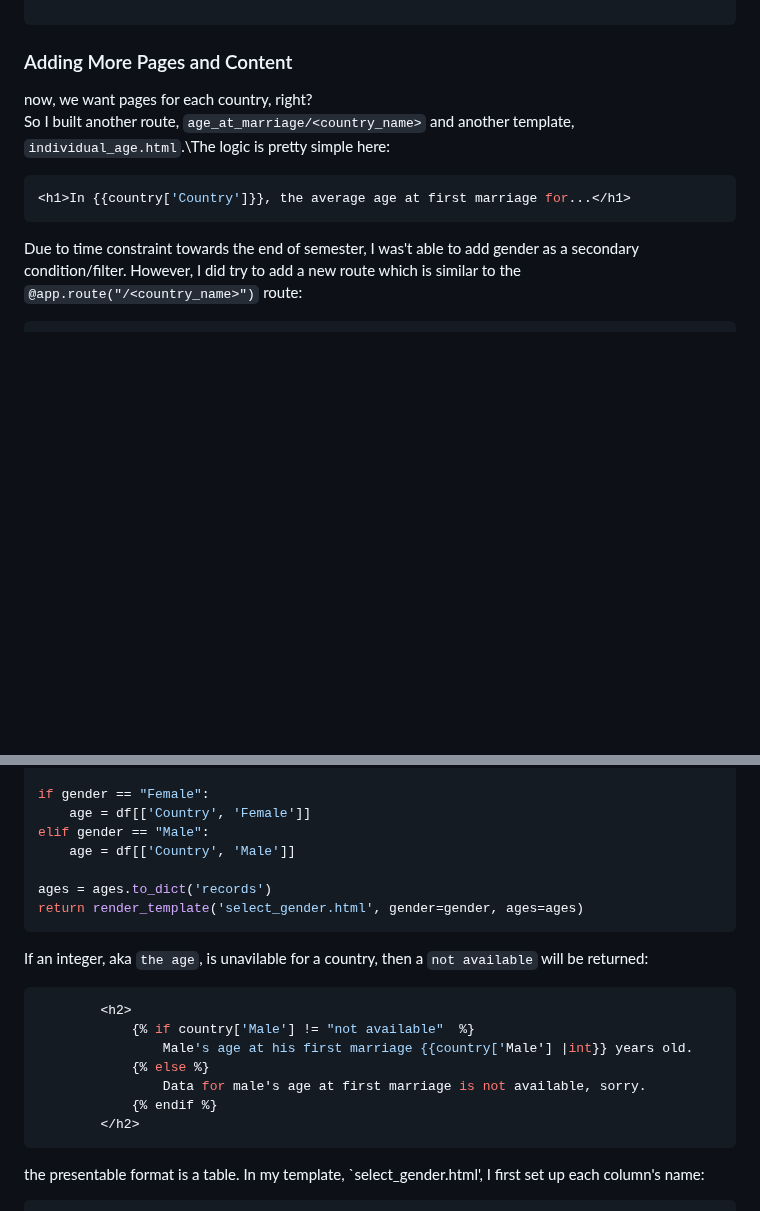
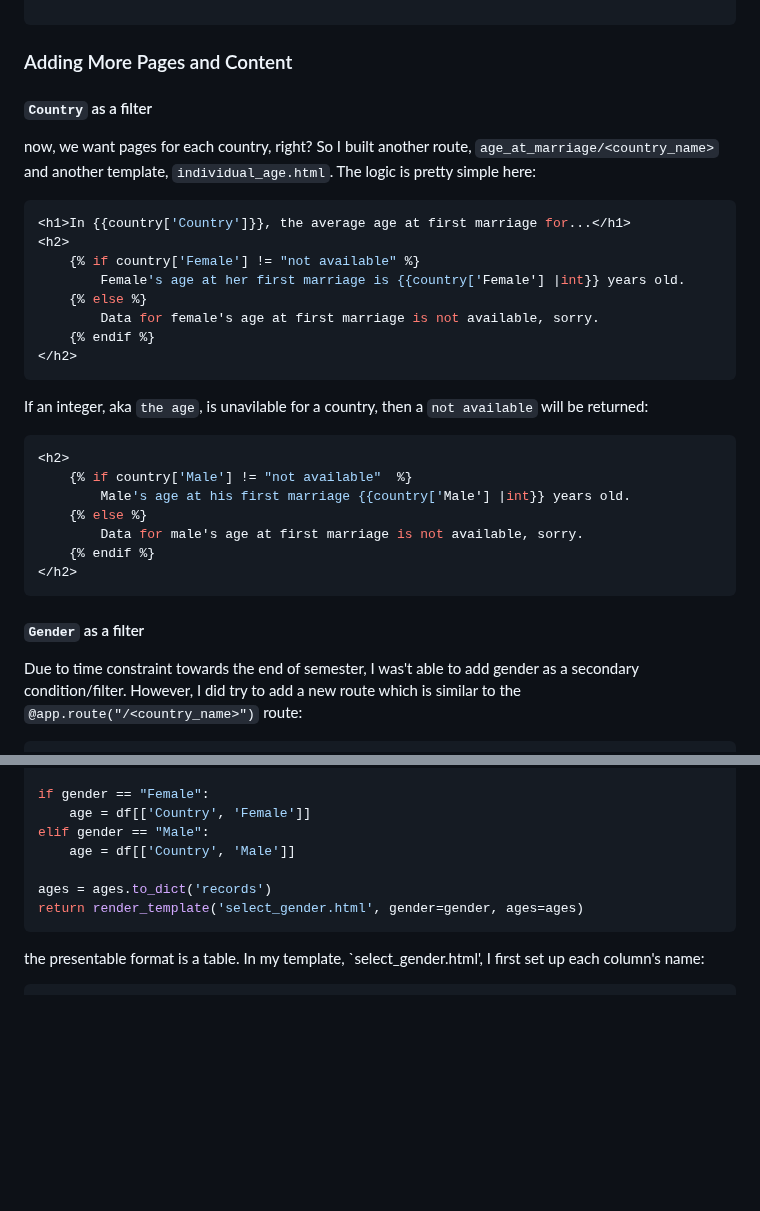
Before and after one commit to yatingw24/a-project-about-ages-at-marriage, a Markdown page: README.md, 2 parts joined by grey strips. Rendered like a GitHub page; blank space fills up the shorter version.

````diff
--- a/README.md
+++ b/README.md
@@ -46,12 +46,31 @@ return render_template(
 ```
 
 ### Adding More Pages and Content
-now, we want pages for each country, right?\
-So I built another route, `age_at_marriage/<country_name>` and another template, `individual_age.html`.\The logic is pretty simple here:
+#### `Country` as a filter
+now, we want pages for each country, right?
+So I built another route, `age_at_marriage/<country_name>` and another template, `individual_age.html`.
+The logic is pretty simple here:
 ```python
 <h1>In {{country['Country']}}, the average age at first marriage for...</h1>
+<h2>
+    {% if country['Female'] != "not available" %}
+        Female's age at her first marriage is {{country['Female'] |int}} years old.
+    {% else %}
+        Data for female's age at first marriage is not available, sorry.
+    {% endif %}
+</h2>
 ```
-
+If an integer, aka `the age`, is unavilable for a country, then a `not available` will be returned:
+```python
+<h2>
+    {% if country['Male'] != "not available"  %}
+        Male's age at his first marriage {{country['Male'] |int}} years old.
+    {% else %}
+        Data for male's age at first marriage is not available, sorry.
+    {% endif %}
+</h2>
+```
+#### `Gender` as a filter
 Due to time constraint towards the end of semester, I was't able to add gender as a secondary condition/filter. However, I did try to add a new route which is similar to the `@app.route("/<country_name>")` route:
 
 ```python
@@ -73,16 +92,6 @@ ages = ages.to_dict('records')
 return render_template('select_gender.html', gender=gender, ages=ages)
 ```
 
-If an integer, aka `the age`, is unavilable for a country, then a `not available` will be returned:
-```python
-        <h2>
-            {% if country['Male'] != "not available"  %}
-                Male's age at his first marriage {{country['Male'] |int}} years old.
-            {% else %}
-                Data for male's age at first marriage is not available, sorry.
-            {% endif %}
-        </h2>
-```
 the presentable format is a table. In my template, `select_gender.html', I first set up each column's name:
 ```python
 <tr>
````
